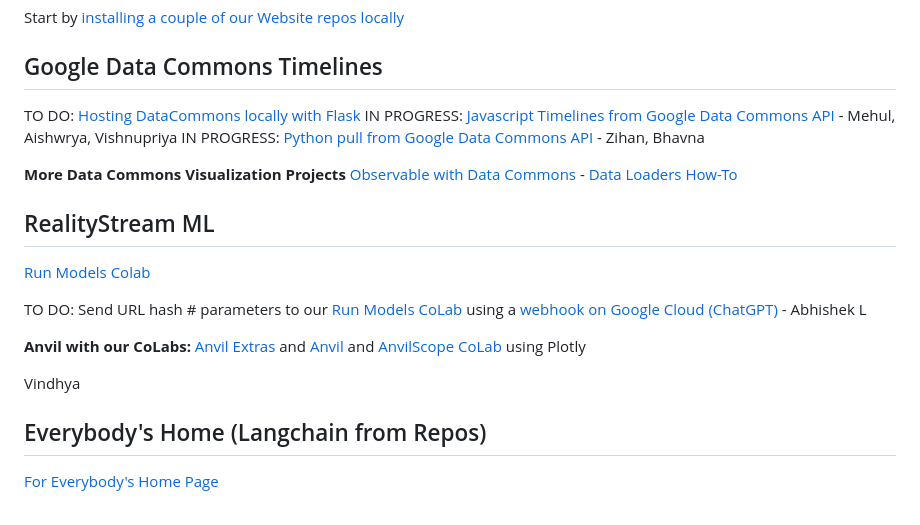
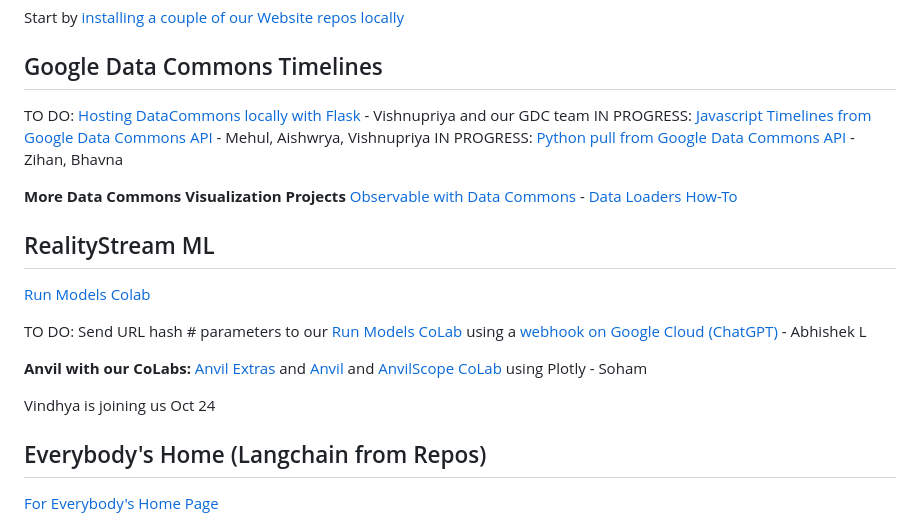
Before and after one commit to sahilmalhotra0510/Projects, a Markdown page: active.md, the part around the change. GitHub-like rendering.

```diff
--- a/active.md
+++ b/active.md
@@ -42,7 +42,7 @@ Start by [installing a couple of our Website repos locally](../localsite/start/s
 
 ## Google Data Commons Timelines
 
-TO DO: [Hosting DataCommons locally with Flask](/localsite/info/data/datacommons)
+TO DO: [Hosting DataCommons locally with Flask](/localsite/info/data/datacommons) - Vishnupriya and our GDC team
 IN PROGRESS: [Javascript Timelines from Google Data Commons API](/data-commons/docs/data/) - Mehul, Aishwrya, Vishnupriya
 IN PROGRESS: [Python pull from Google Data Commons API](/data-commons/docs/data/) - Zihan, Bhavna
 
@@ -65,9 +65,9 @@ IN PROGRESS: [Python pull from Google Data Commons API](/data-commons/docs/data/
 TO DO: Send URL hash # parameters to our [Run Models CoLab](/RealityStream) using a [webhook on Google Cloud (ChatGPT)](https://chatgpt.com/share/670e7002-85fc-8003-a466-9b682012f3ea) - Abhishek L
 
 **Anvil with our CoLabs:**
-[Anvil Extras](https://anvil-extras.readthedocs.io/en/latest/guides/index.html) and [Anvil](https://anvil.works/learn/tutorials/data-science#connecting-notebooks) and [AnvilScope CoLab](https://colab.research.google.com/drive/1rlOPfOxRnfm4pTGSn3gk_MvmVF65iidF?usp=sharing) using Plotly
+[Anvil Extras](https://anvil-extras.readthedocs.io/en/latest/guides/index.html) and [Anvil](https://anvil.works/learn/tutorials/data-science#connecting-notebooks) and [AnvilScope CoLab](https://colab.research.google.com/drive/1rlOPfOxRnfm4pTGSn3gk_MvmVF65iidF?usp=sharing) using Plotly - Soham
 
-Vindhya
+Vindhya is joining us Oct 24
 
 <!--
 - [StreamLit hosting within Open WebUI](https://github.com/streamlit/streamlit/issues/969)
```
